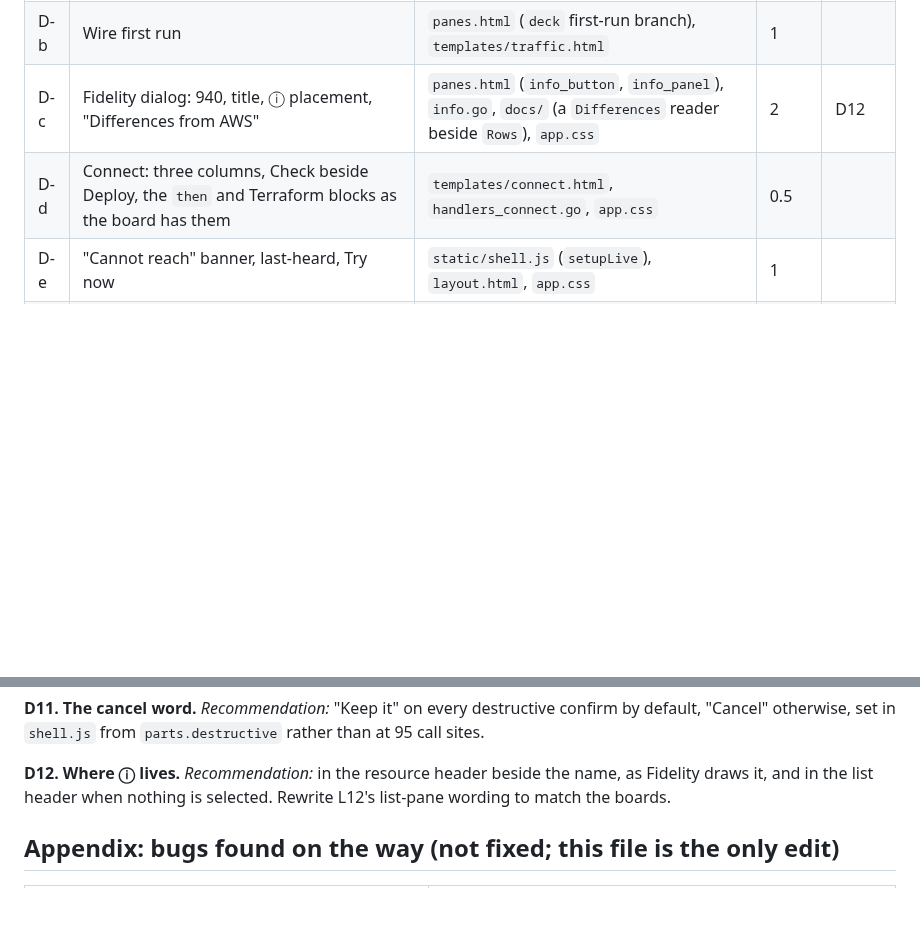
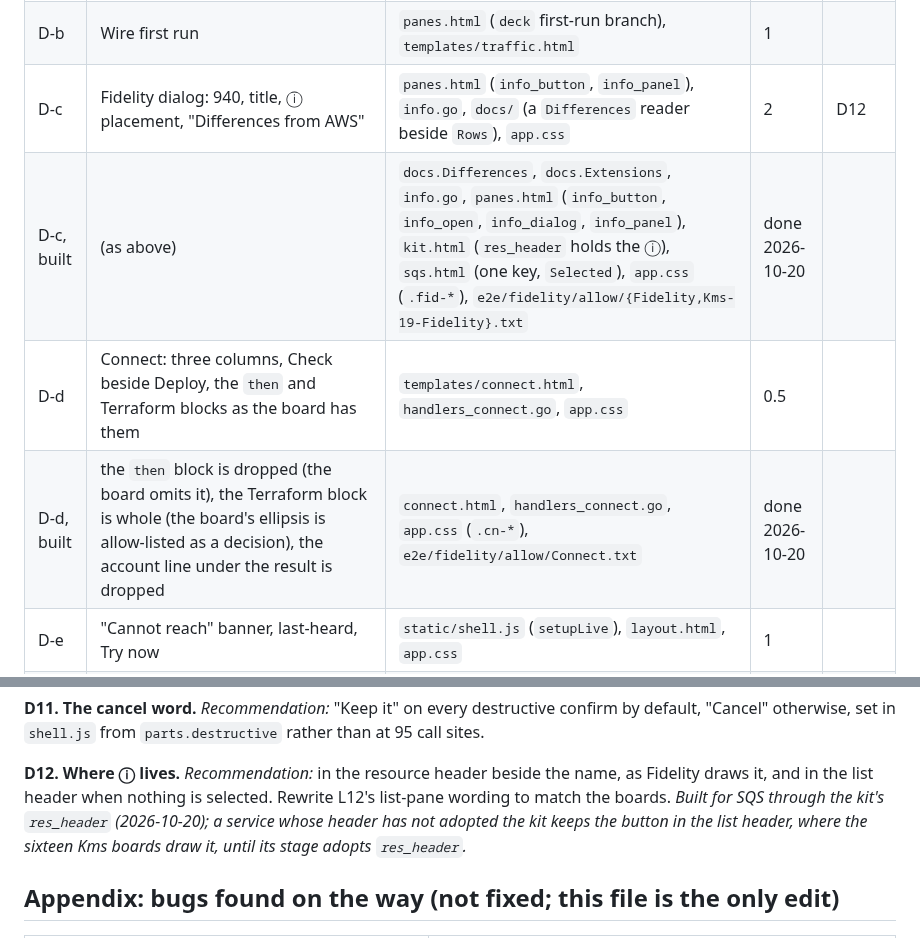
Before and after one commit to doze-dev/doze-aws, a Markdown page: plan/03-shell-fidelity.md, 2 parts joined by grey strips. Drawn GitHub-style; blank space fills up the shorter version.

```diff
--- a/plan/03-shell-fidelity.md
+++ b/plan/03-shell-fidelity.md
@@ -548,7 +548,9 @@ about 3x; these are not. A line says which decision it waits on.
 | D-a | The wire to Main and Wire-*: header row, lanes, segmented filter, right panel, inspector tabs, paused count, wire keys | `templates/traffic.html`, `panes.html` (`deck`), `traffic.go`, `handlers_surfaces.go`, `glance.go` (alarm, refused, function error), `static/shell.js`, `static/app.css` | 5 | D7 |
 | D-b | Wire first run | `panes.html` (`deck` first-run branch), `templates/traffic.html` | 1 | |
 | D-c | Fidelity dialog: 940, title, ⓘ placement, "Differences from AWS" | `panes.html` (`info_button`, `info_panel`), `info.go`, `docs/` (a `Differences` reader beside `Rows`), `app.css` | 2 | D12 |
+| D-c, built | (as above) | `docs.Differences`, `docs.Extensions`, `info.go`, `panes.html` (`info_button`, `info_open`, `info_dialog`, `info_panel`), `kit.html` (`res_header` holds the ⓘ), `sqs.html` (one key, `Selected`), `app.css` (`.fid-*`), `e2e/fidelity/allow/{Fidelity,Kms-19-Fidelity}.txt` | done 2026-10-20 | |
 | D-d | Connect: three columns, Check beside Deploy, the `then` and Terraform blocks as the board has them | `templates/connect.html`, `handlers_connect.go`, `app.css` | 0.5 | |
+| D-d, built | the `then` block is dropped (the board omits it), the Terraform block is whole (the board's ellipsis is allow-listed as a decision), the account line under the result is dropped | `connect.html`, `handlers_connect.go`, `app.css` (`.cn-*`), `e2e/fidelity/allow/Connect.txt` | done 2026-10-20 | |
 | D-e | "Cannot reach" banner, last-heard, Try now | `static/shell.js` (`setupLive`), `layout.html`, `app.css` | 1 | |
 | D-f | The map and the map at scale (**built 2026-10-20**: `map.go`, `templates/map.html`, `static/app.css`, `e2e/tests/map.spec.ts`, `e2e/fidelity/mapfixture.ts`; a CSS-and-SVG layout, no `graph.js`) | `routes.go`, `routes_stackwide.go`, `testdata/routes.txt`, `handlers_surfaces.go`, a new `templates/map.html`, `client_flow.go` (hot from the ring, `Unwired` with names), `static/graph.js` or a CSS layout, the rail entry, `e2e/tests` | 6 | D6 |
 | | **Pages total** | | **15.5** | |
@@ -632,6 +634,9 @@ confirm by default, "Cancel" otherwise, set in `shell.js` from
 **D12. Where ⓘ lives.** *Recommendation:* in the resource header beside the
 name, as Fidelity draws it, and in the list header when nothing is selected.
 Rewrite L12's list-pane wording to match the boards.
+*Built for SQS through the kit's `res_header` (2026-10-20); a service whose header
+has not adopted the kit keeps the button in the list header, where the sixteen
+Kms boards draw it, until its stage adopts `res_header`.*
 
 ## Appendix: bugs found on the way (not fixed; this file is the only edit)
 
```
Also changed, not shown: plan/00-foundation.md (+2 -0 lines).
